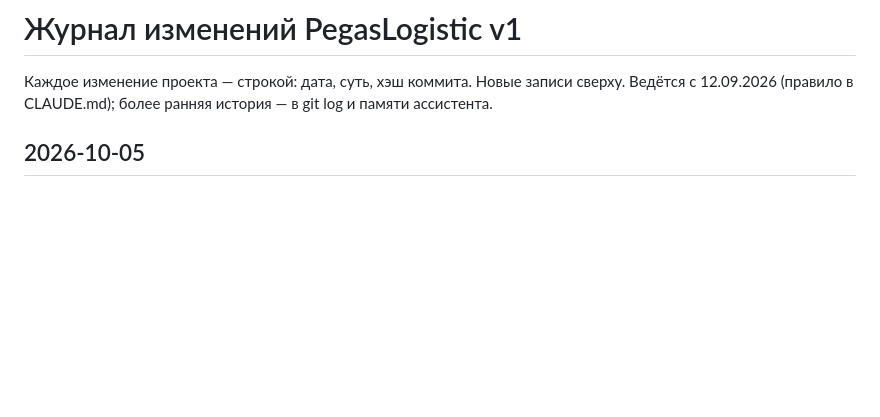
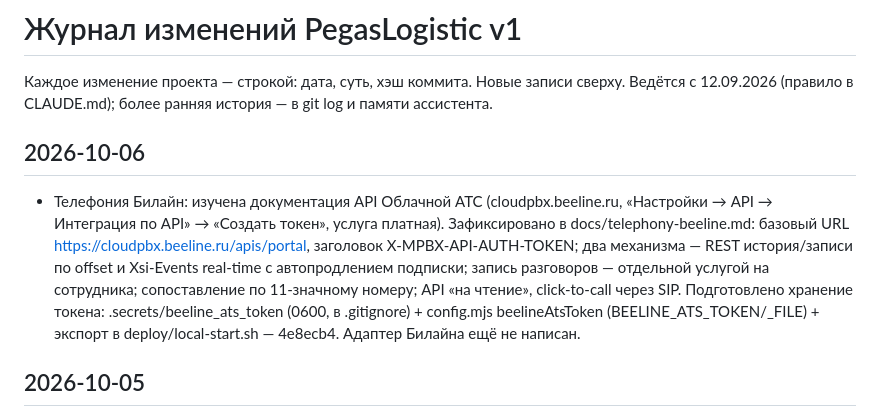
Before and after one commit to Tuma58/planner_pegas, a Markdown page: docs/JOURNAL.md, the part around the change. Rendered like a GitHub page; blank space fills up the shorter version.

Commit message:
Журнал: запись о документации API Билайн
Co-Authored-By: Claude <noreply@anthropic.com>

```diff
--- a/docs/JOURNAL.md
+++ b/docs/JOURNAL.md
@@ -3,6 +3,20 @@
 Каждое изменение проекта — строкой: дата, суть, хэш коммита.
 Новые записи сверху. Ведётся с 12.09.2026 (правило в CLAUDE.md);
 более ранняя история — в git log и памяти ассистента.
+
+## 2026-10-06
+
+- Телефония Билайн: изучена документация API Облачной АТС
+  (cloudpbx.beeline.ru, «Настройки → API → Интеграция по API» → «Создать
+  токен», услуга платная). Зафиксировано в docs/telephony-beeline.md:
+  базовый URL https://cloudpbx.beeline.ru/apis/portal, заголовок
+  X-MPBX-API-AUTH-TOKEN; два механизма — REST история/записи по offset и
+  Xsi-Events real-time с автопродлением подписки; запись разговоров —
+  отдельной услугой на сотрудника; сопоставление по 11-значному номеру;
+  API «на чтение», click-to-call через SIP. Подготовлено хранение токена:
+  .secrets/beeline_ats_token (0600, в .gitignore) + config.mjs
+  beelineAtsToken (BEELINE_ATS_TOKEN/_FILE) + экспорт в
+  deploy/local-start.sh — 4e8ecb4. Адаптер Билайна ещё не написан.
 
 ## 2026-10-05
 
```
